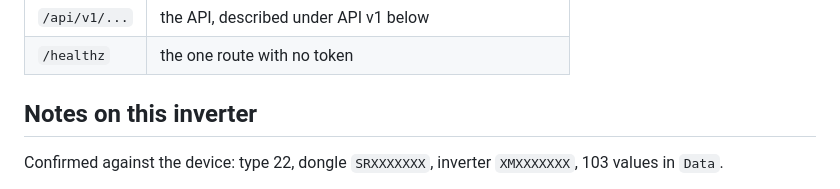
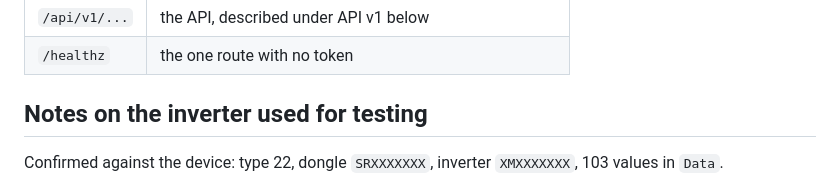
Before and after one commit to MohanaManikandan/solax-monitor, a Markdown page: server/README.md, the part around the change. Drawn GitHub-style.

```diff
--- a/server/README.md
+++ b/server/README.md
@@ -243,7 +243,7 @@ Without Docker: `cargo run`, with `config.toml` in the working directory.
 | `/api/v1/...` | the API, described under API v1 below |
 | `/healthz` | the one route with no token |
 
-## Notes on this inverter
+## Notes on the inverter used for testing
 
 Confirmed against the device: type 22, dongle `SRXXXXXXX`, inverter
 `XMXXXXXXX`, 103 values in `Data`.
```
